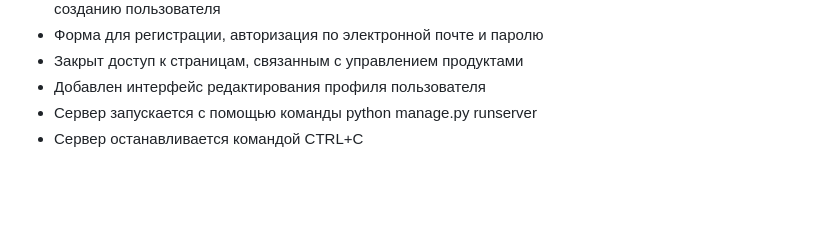
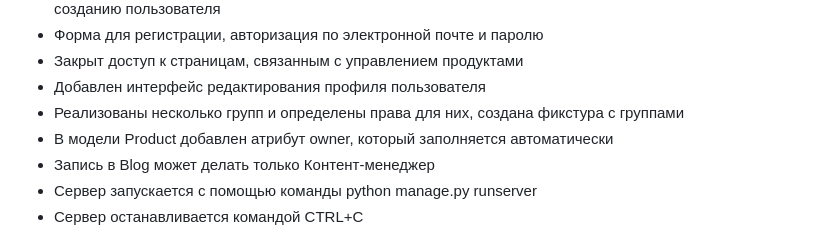
Before and after one commit to YuliaSamoylova0803/app_store_django, a Markdown page: README.md, the part around the change. Drawn GitHub-style; blank space fills up the shorter version.

```diff
--- a/README.md
+++ b/README.md
@@ -38,6 +38,9 @@
 + Форма для регистрации, авторизация по электронной почте и паролю
 + Закрыт доступ к страницам, связанным с управлением продуктами
 + Добавлен интерфейс редактирования профиля пользователя
++ Реализованы несколько групп и определены права для них, создана фикстура с группами
++ В модели Product добавлен атрибут owner, который заполняется автоматически
++ Запись в Blog может делать только Контент-менеджер
 + Сервер запускается с помощью команды python manage.py runserver
 + Сервер останавливается командой CTRL+C
 
```
